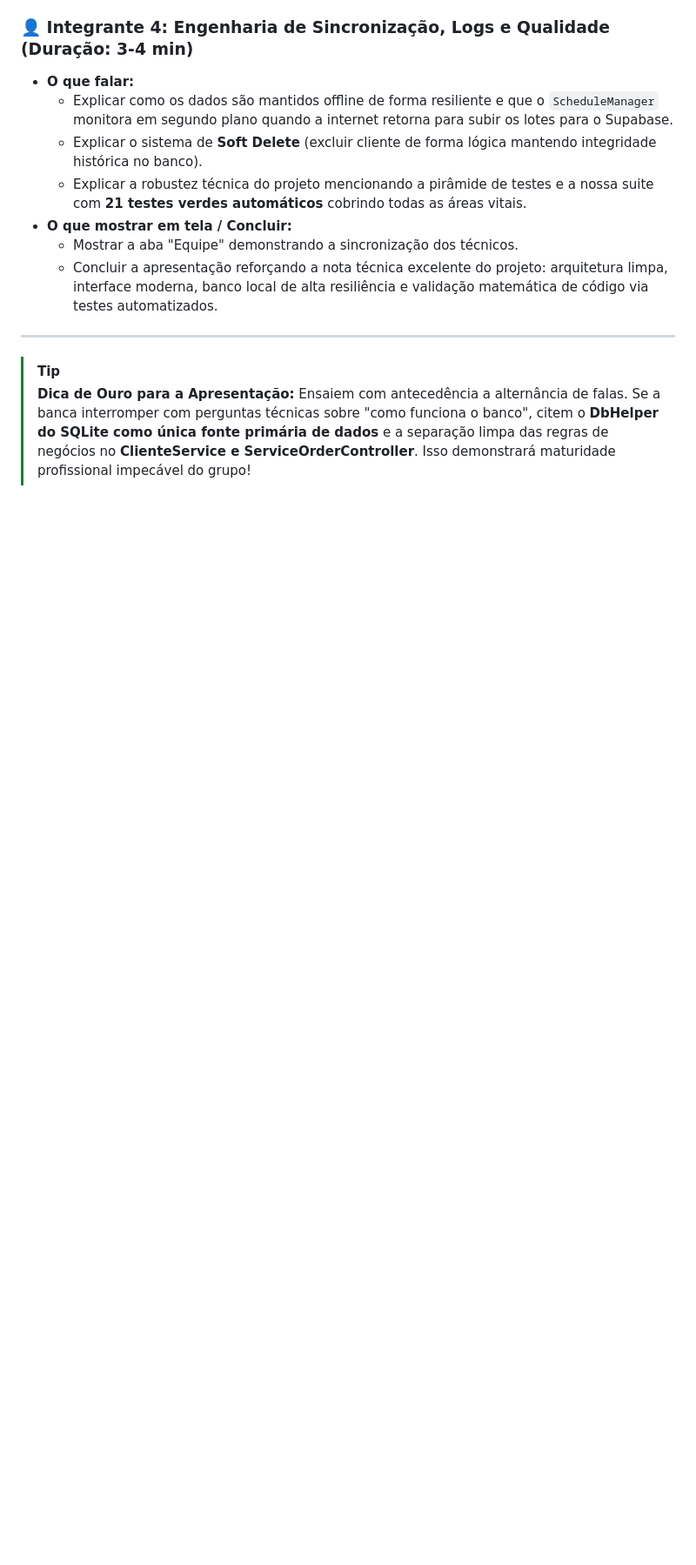
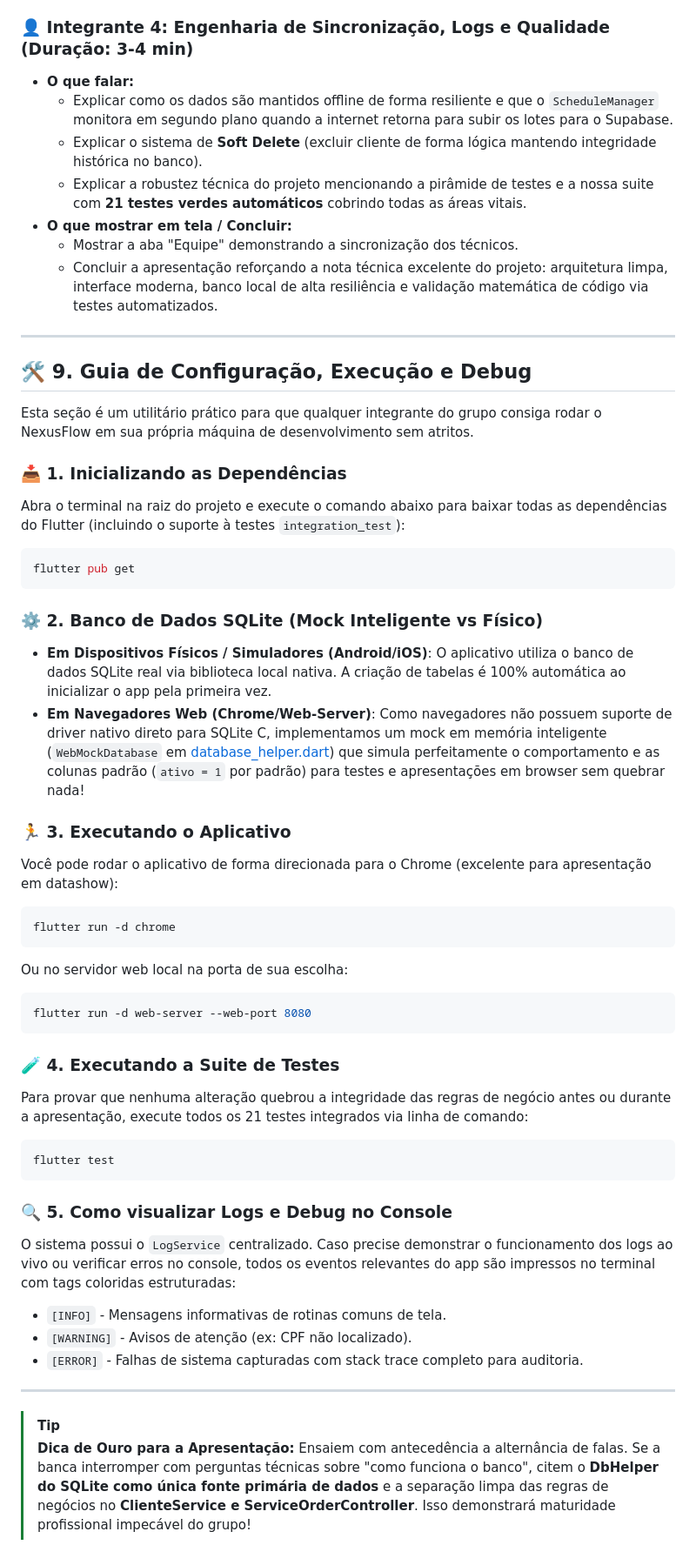
Before and after one commit to wheslancardoso/nexusflow, a Markdown page: docs/WIKIPEDIA_NEXUSFLOW.md, the part around one of its changes. Shown at 87% size. Rendered like a GitHub page; blank space fills up the shorter version.

Commit message:
docs: adiciona Seção 9 de Guia de Execução, Configuração e Debug na Wikipedia do projeto

````diff
--- a/docs/WIKIPEDIA_NEXUSFLOW.md
+++ b/docs/WIKIPEDIA_NEXUSFLOW.md
@@ -226,6 +227,44 @@ Use este roteiro para ensaiar com o grupo. Ele está estruturado para durar de *
 
 ---
 
+## 🛠️ 9. Guia de Configuração, Execução e Debug
+
+Esta seção é um utilitário prático para que qualquer integrante do grupo consiga rodar o NexusFlow em sua própria máquina de desenvolvimento sem atritos.
+
+### 📥 1. Inicializando as Dependências
+Abra o terminal na raiz do projeto e execute o comando abaixo para baixar todas as dependências do Flutter (incluindo o suporte à testes `integration_test`):
+```bash
+flutter pub get
+```
+
+### ⚙️ 2. Banco de Dados SQLite (Mock Inteligente vs Físico)
+* **Em Dispositivos Físicos / Simuladores (Android/iOS)**: O aplicativo utiliza o banco de dados SQLite real via biblioteca local nativa. A criação de tabelas é 100% automática ao inicializar o app pela primeira vez.
+* **Em Navegadores Web (Chrome/Web-Server)**: Como navegadores não possuem suporte de driver nativo direto para SQLite C, implementamos um mock em memória inteligente (`WebMockDatabase` em [database_helper.dart](file:///home/lan/nexusflow/lib/app/core/helpers/database_helper.dart)) que simula perfeitamente o comportamento e as colunas padrão (`ativo = 1` por padrão) para testes e apresentações em browser sem quebrar nada!
+
+### 🏃 3. Executando o Aplicativo
+Você pode rodar o aplicativo de forma direcionada para o Chrome (excelente para apresentação em datashow):
+```bash
+flutter run -d chrome
+```
+Ou no servidor web local na porta de sua escolha:
+```bash
+flutter run -d web-server --web-port 8080
+```
+
+### 🧪 4. Executando a Suite de Testes
+Para provar que nenhuma alteração quebrou a integridade das regras de negócio antes ou durante a apresentação, execute todos os 21 testes integrados via linha de comando:
+```bash
+flutter test
+```
+
+### 🔍 5. Como visualizar Logs e Debug no Console
+O sistema possui o `LogService` centralizado. Caso precise demonstrar o funcionamento dos logs ao vivo ou verificar erros no console, todos os eventos relevantes do app são impressos no terminal com tags coloridas estruturadas:
+* `[INFO]` - Mensagens informativas de rotinas comuns de tela.
+* `[WARNING]` - Avisos de atenção (ex: CPF não localizado).
+* `[ERROR]` - Falhas de sistema capturadas com stack trace completo para auditoria.
+
+---
+
 > [!TIP]
 > **Dica de Ouro para a Apresentação:**
 > Ensaiem com antecedência a alternância de falas. Se a banca interromper com perguntas técnicas sobre "como funciona o banco", citem o **DbHelper do SQLite como única fonte primária de dados** e a separação limpa das regras de negócios no **ClienteService e ServiceOrderController**. Isso demonstrará maturidade profissional impecável do grupo!
````
Also changed, not shown: other parts of docs/WIKIPEDIA_NEXUSFLOW.md (+1 -0 lines).
